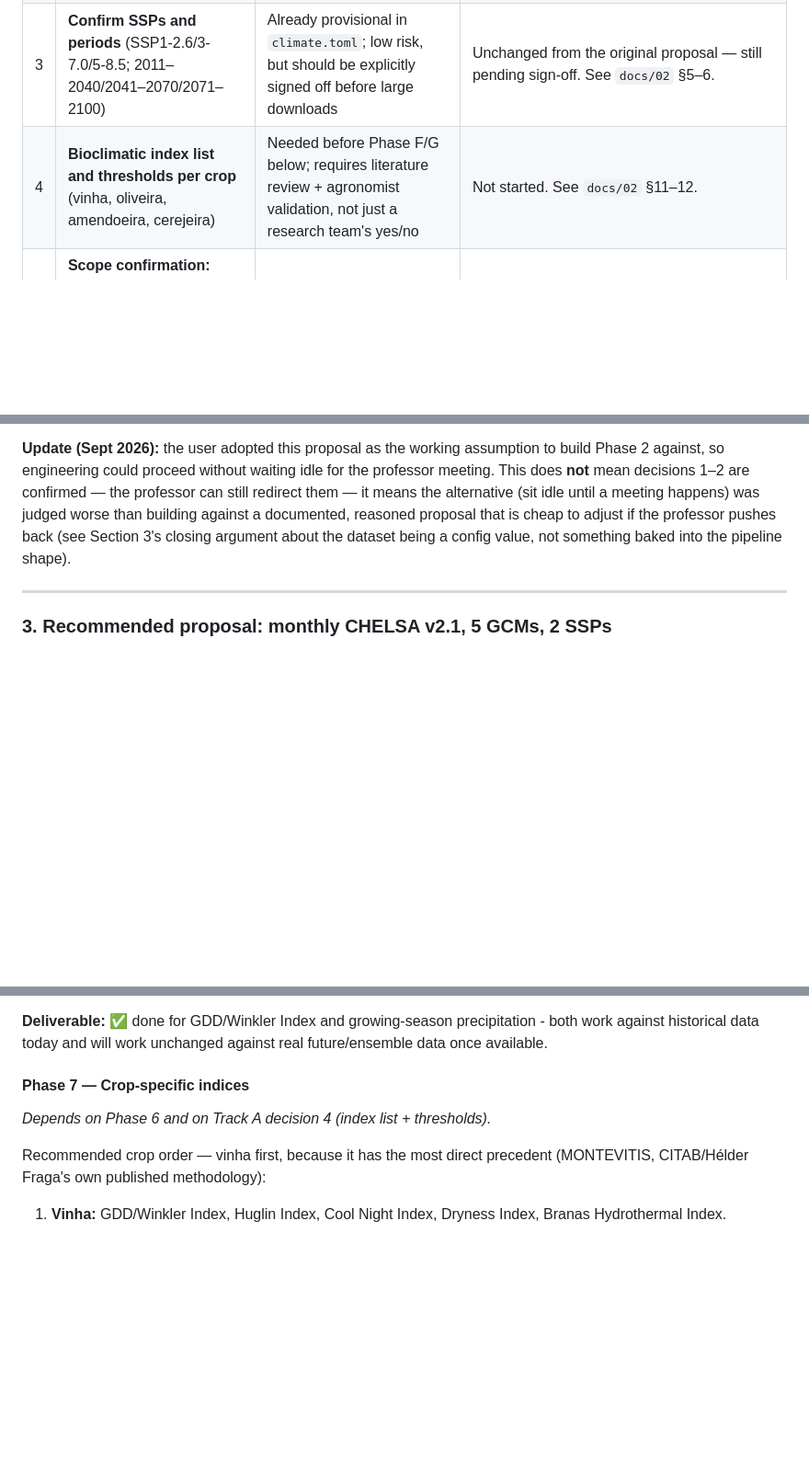
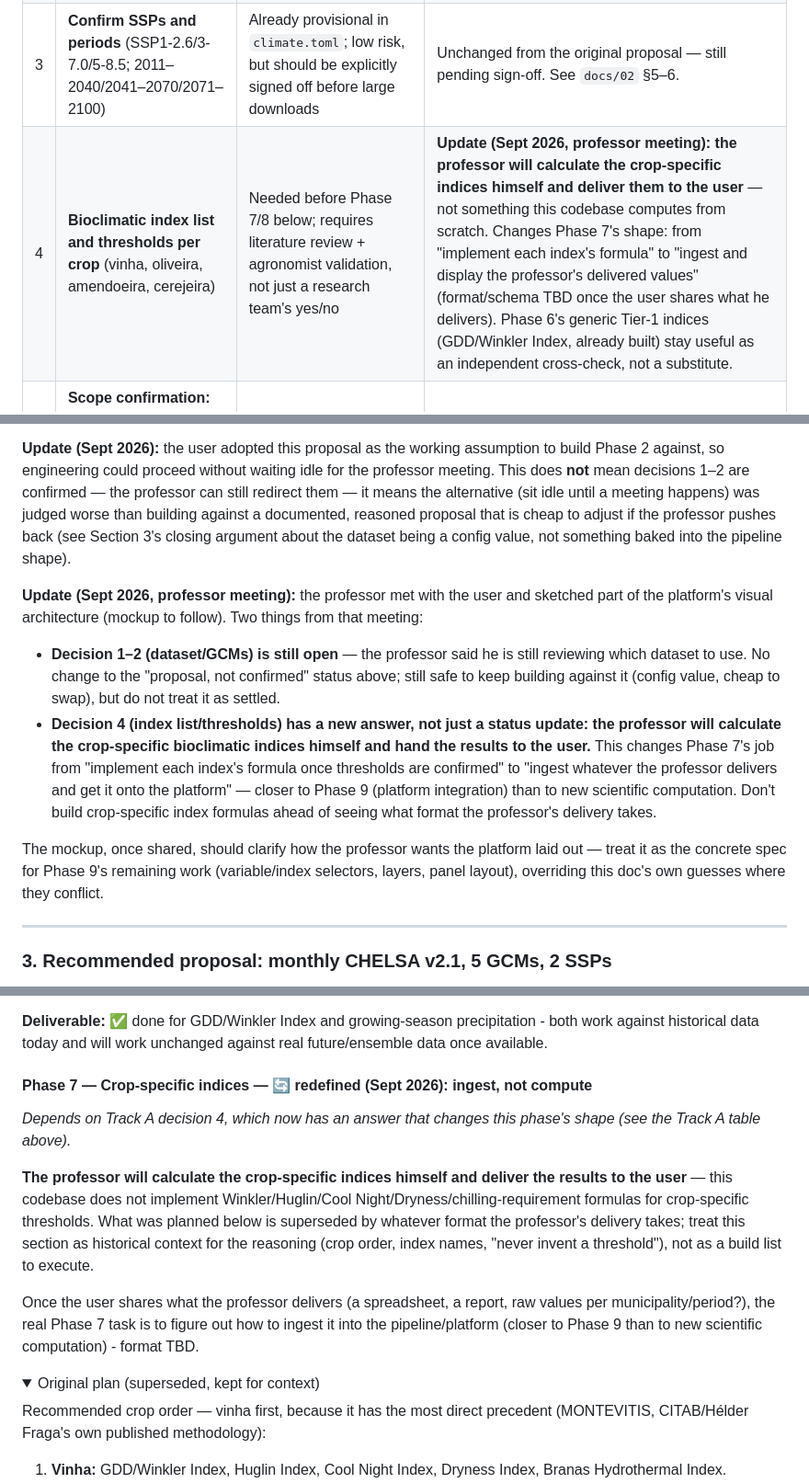
Before and after one commit to crgfilho15/aquahub-climate, a Markdown page: docs/04_roadmap_future_and_bioclimatic_indices.md, 3 parts joined by grey strips. Shown at 92% size. Rendered like a GitHub page; folded sections open; blank space fills up the shorter version.

Commit message:
docs: log professor meeting - dataset still pending, indices to be delivered
The user met with the professor, who sketched part of the platform's
visual architecture (mockup to follow) and said two things: he is
still reviewing which future dataset to use (Track A decisions 1-2
remain open, no change to their status), and he will calculate the
crop-specific bioclimatic indices himself and deliver them to the
user, rather than the project implementing each index's formula.

This redefines Phase 7 from "implement Winkler/Huglin/chilling-
requirement formulas once thresholds are confirmed" to "ingest
whatever format the professor delivers" - closer to Phase 9 (platform
integration) than to new scientific computation. The original crop-
specific index plan is kept in a collapsed section for context, not as
a build list to execute. Phase 6's generic GDD/Winkler Index (already
built) stays useful as an independent cross-check, not a substitute
for the professor's delivered values.

Co-Authored-By: Claude Sonnet 5 <noreply@anthropic.com>
Claude-Session: https://claude.ai/code/session_01N2A7hQGKtakGYGV6oVVsn4

```diff
--- a/docs/04_roadmap_future_and_bioclimatic_indices.md
+++ b/docs/04_roadmap_future_and_bioclimatic_indices.md
@@ -56,7 +56,7 @@ In priority order (blocks the most downstream work first):
 | 1 | **Daily vs. monthly future data.** Is the intended future dataset CHELSA-ISIMIP3b (daily, used by MONTEVITIS) or the CHELSA v2.1 future climatologies (monthly)? | Frost days, GDD, chilling hours and most bioclimatic indices need daily data. Building the acquisition layer against the wrong product means rebuilding it. | **Proposal drafted (Sept 2026): monthly.** Recorded in `config/climate.toml` `[future]` (`temporal_resolution = "monthly"`, `dataset = "CHELSA-climatologies-v2.1-CMIP6"`), explicitly marked as pending professor confirmation. Rationale and the frost/chilling trade-off this implies are in Section 3 below. See `docs/02` §4. |
 | 2 | **GCM set.** The 5 GCMs standardised by CHELSA v2.1, or the 9 used by MONTEVITIS (CHELSA-ISIMIP3b)? | Directly tied to decision 1 — these may be different underlying products, not just a longer list. Determines storage/compute scope (~2x). | **Proposal drafted (Sept 2026): the 5 CHELSA v2.1 GCMs** (GFDL-ESM4, IPSL-CM6A-LR, MPI-ESM1-2-HR, MRI-ESM2-0, UKESM1-0-LL), consistent with decision 1. Recorded in `config/climate.toml` `[models].gcms`, pending confirmation. See `docs/02` §7. |
 | 3 | **Confirm SSPs and periods** (SSP1-2.6/3-7.0/5-8.5; 2011–2040/2041–2070/2071–2100) | Already provisional in `climate.toml`; low risk, but should be explicitly signed off before large downloads | Unchanged from the original proposal — still pending sign-off. See `docs/02` §5–6. |
-| 4 | **Bioclimatic index list and thresholds per crop** (vinha, oliveira, amendoeira, cerejeira) | Needed before Phase F/G below; requires literature review + agronomist validation, not just a research team's yes/no | Not started. See `docs/02` §11–12. |
+| 4 | **Bioclimatic index list and thresholds per crop** (vinha, oliveira, amendoeira, cerejeira) | Needed before Phase 7/8 below; requires literature review + agronomist validation, not just a research team's yes/no | **Update (Sept 2026, professor meeting): the professor will calculate the crop-specific indices himself and deliver them to the user** — not something this codebase computes from scratch. Changes Phase 7's shape: from "implement each index's formula" to "ingest and display the professor's delivered values" (format/schema TBD once the user shares what he delivers). Phase 6's generic Tier-1 indices (GDD/Winkler Index, already built) stay useful as an independent cross-check, not a substitute. |
 | 5 | **Scope confirmation:** does the researcher's responsibility include the socioeconomic diagnosis, and which territory (Douro only vs. all four regions) for this stage | Lower engineering impact, but affects prioritisation | Partially resolved in conversation: Douro is the pilot, architecture built to extend afterwards (see Phase 10). Socioeconomic-diagnosis scope: still open. |
 
 **Recommended action:** decisions 1–3 now have a concrete drafted proposal (Section 3) ready to take to the professor as a single package — present it as a proposal, not a fait accompli. Decision 4 can start in parallel as a literature-review task (see Phase 7).
@@ -70,6 +70,29 @@ worse than building against a documented, reasoned proposal that is
 cheap to adjust if the professor pushes back (see Section 3's closing
 argument about the dataset being a config value, not something baked
 into the pipeline shape).
+
+**Update (Sept 2026, professor meeting):** the professor met with the
+user and sketched part of the platform's visual architecture (mockup
+to follow). Two things from that meeting:
+
+- **Decision 1–2 (dataset/GCMs) is still open** — the professor said he
+  is still reviewing which dataset to use. No change to the "proposal,
+  not confirmed" status above; still safe to keep building against it
+  (config value, cheap to swap), but do not treat it as settled.
+- **Decision 4 (index list/thresholds) has a new answer, not just a
+  status update: the professor will calculate the crop-specific
+  bioclimatic indices himself and hand the results to the user.**
+  This changes Phase 7's job from "implement each index's formula
+  once thresholds are confirmed" to "ingest whatever the professor
+  delivers and get it onto the platform" — closer to Phase 9
+  (platform integration) than to new scientific computation. Don't
+  build crop-specific index formulas ahead of seeing what format the
+  professor's delivery takes.
+
+The mockup, once shared, should clarify how the professor wants the
+platform laid out — treat it as the concrete spec for Phase 9's
+remaining work (variable/index selectors, layers, panel layout),
+overriding this doc's own guesses where they conflict.
 
 ---
 
@@ -510,9 +533,26 @@ only data):**
 precipitation - both work against historical data today and will work
 unchanged against real future/ensemble data once available.
 
-#### Phase 7 — Crop-specific indices
+#### Phase 7 — Crop-specific indices — 🔄 redefined (Sept 2026): ingest, not compute
 
-*Depends on Phase 6 and on Track A decision 4 (index list + thresholds).*
+*Depends on Track A decision 4, which now has an answer that changes
+this phase's shape (see the Track A table above).*
+
+**The professor will calculate the crop-specific indices himself and
+deliver the results to the user** — this codebase does not implement
+Winkler/Huglin/Cool Night/Dryness/chilling-requirement formulas for
+crop-specific thresholds. What was planned below is superseded by
+whatever format the professor's delivery takes; treat this section as
+historical context for the reasoning (crop order, index names, "never
+invent a threshold"), not as a build list to execute.
+
+Once the user shares what the professor delivers (a spreadsheet, a
+report, raw values per municipality/period?), the real Phase 7 task is
+to figure out how to ingest it into the pipeline/platform (closer to
+Phase 9 than to new scientific computation) - format TBD.
+
+<details>
+<summary>Original plan (superseded, kept for context)</summary>
 
 Recommended crop order — vinha first, because it has the most direct
 precedent (MONTEVITIS, CITAB/Hélder Fraga's own published methodology):
```
Also changed, not shown: other parts of docs/04_roadmap_future_and_bioclimatic_indices.md (+2 -0 lines).
